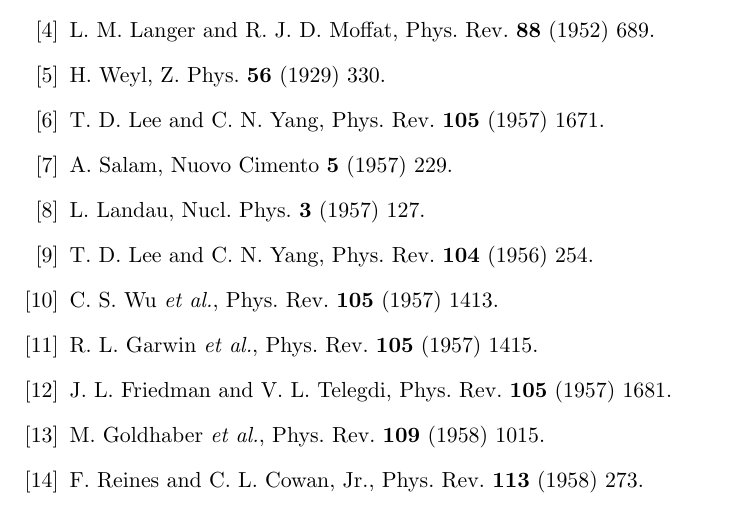
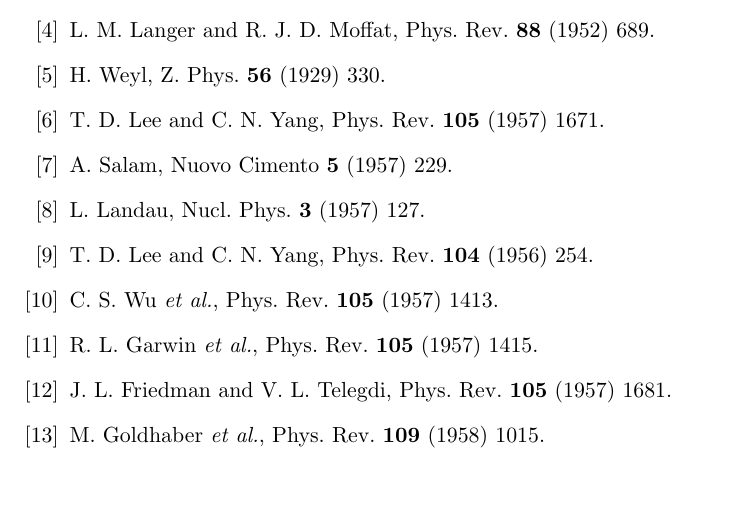
Before and after one commit to jintonic/thesis, a LaTeX thesis (thesis.tex, which reads bibliography.tex): part of page 31 of 31, cut so that both start at the same text. Compiled offline with pdfLaTeX.

Commit message:
minor change
git-svn-id: file:///home/jingliu/home/jing.liu/svn/thesis/trunk@50 a066fb6a-a811-11dc-9a5e-f027034fa78f

```diff
--- a/bibliography.tex
+++ b/bibliography.tex
@@ -21,8 +21,8 @@
   \textbf{105} (1957) 1681.
 \bibitem{Gol58}M. Goldhaber \textit{et al.}, Phys. Rev. \textbf{109}
   (1958) 1015.
-\bibitem{Rei58}F. Reines and C. L. Cowan, Jr., Phys. Rev. \textbf{113}
-  (1958) 273.
+%\bibitem{Rei58}F. Reines and C. L. Cowan, Jr., Phys. Rev. \textbf{113}
+%  (1958) 273.
 \end{thebibliography}
 
 %%% Local Variables:
```
